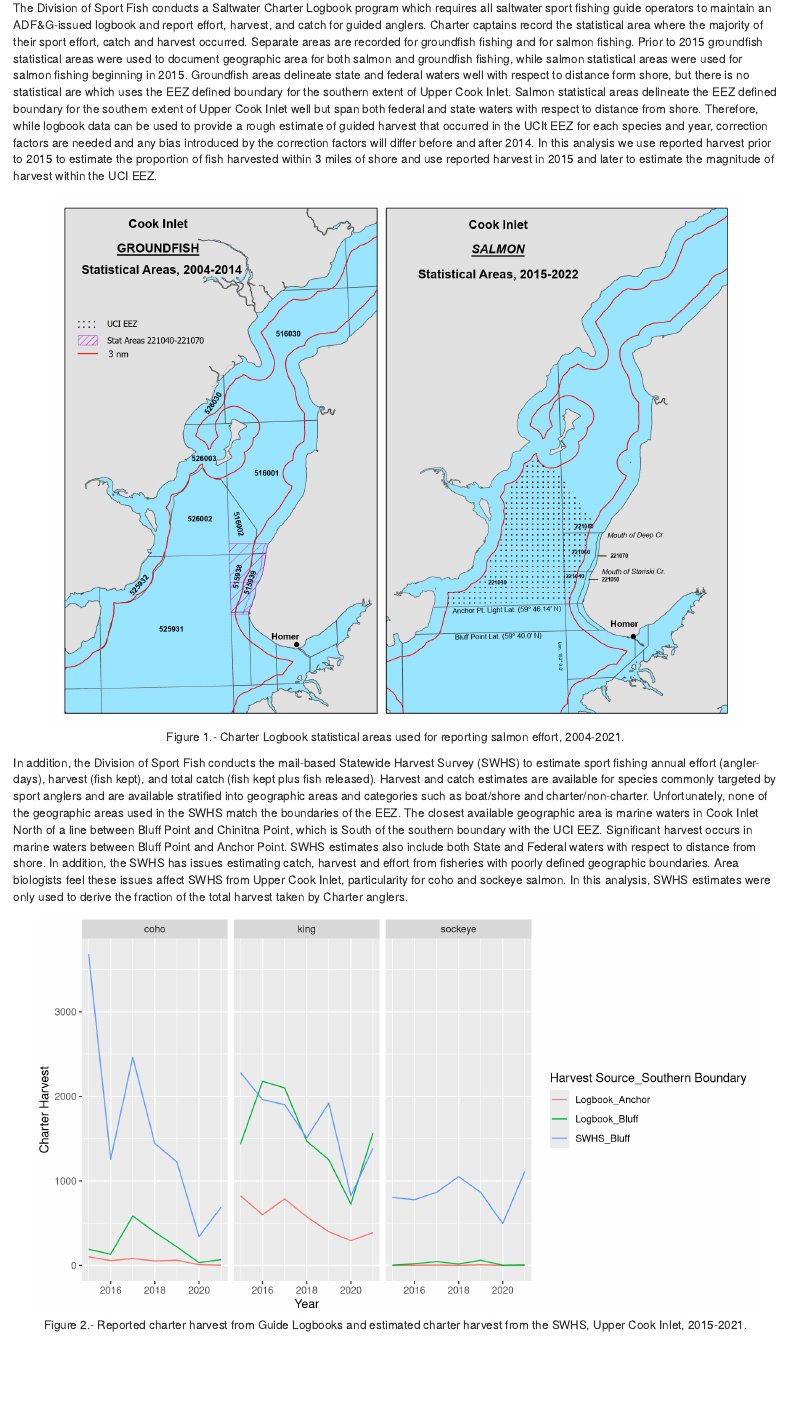
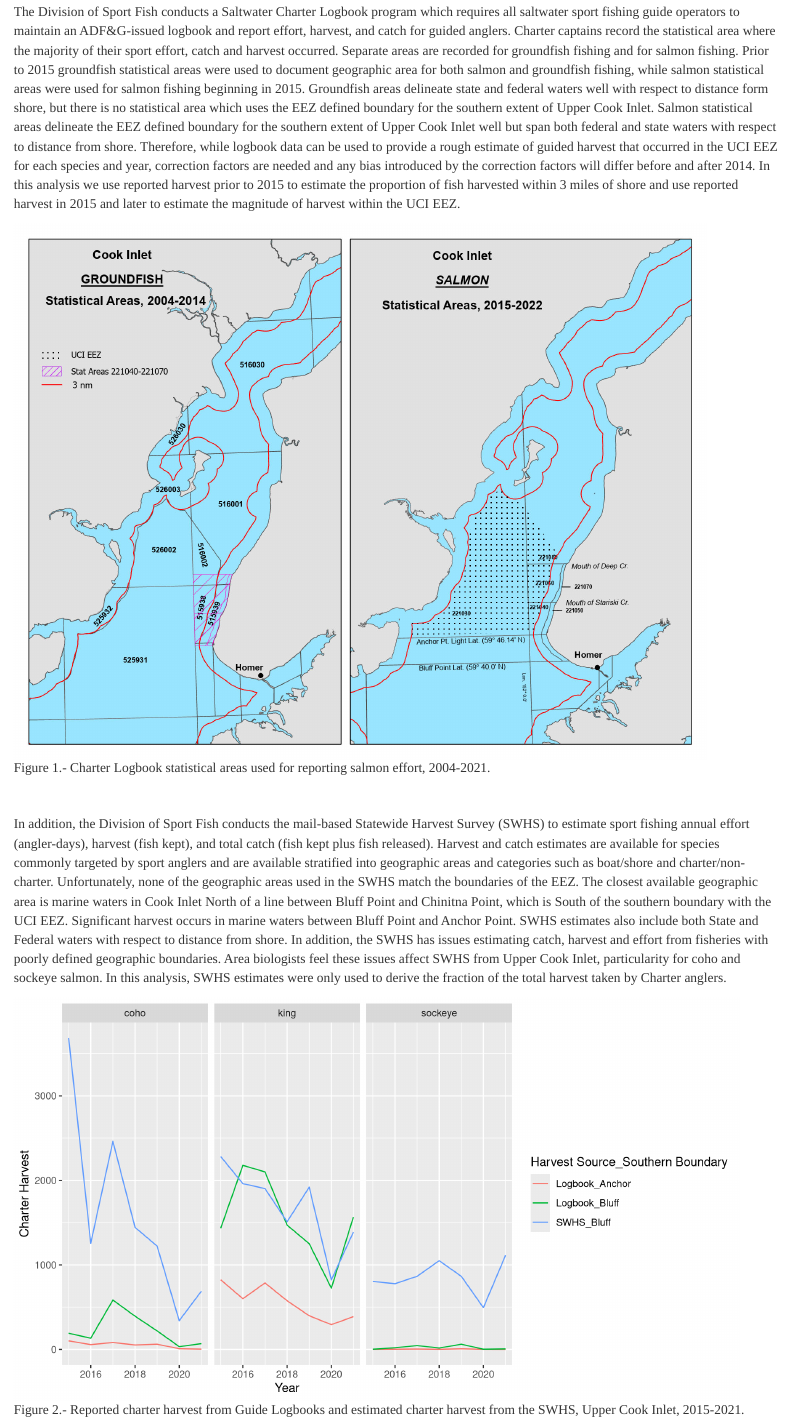
Before and after one commit to ADFG-DSF/UCI_EEZ, an R Markdown document (EEZ_salmon harvest.Rmd): the page in a window 1100 px wide, from 280 px down before the commit and from 330 px down after it, so that both start at the same text. Rendered offline with R 4.5, knitr and Pandoc, with nearby package versions.

Commit message:
typos and format change

````diff
--- a/EEZ_salmon harvest.Rmd
+++ b/EEZ_salmon harvest.Rmd
@@ -2,10 +2,12 @@
 title: "Upper Cook Inlet Exclusive Economic Zone Harvest"
 author: "Adam Reimer"
 date: "2023-1-23"
-output: html_document
+output:
+  html_document:
+      theme: readable
 ---
 ```{r, include = FALSE}
-knitr::opts_chunk$set(echo = FALSE, message = FALSE, warning = FALSE, fig.cap = TRUE, fig.align = 'center')
+knitr::opts_chunk$set(echo = FALSE, message = FALSE, warning = FALSE, fig.cap = TRUE, fig.align = 'left')
 library(tidyverse)
 ###   Fish in salmon stat areas North of Anchor Point from logbook program   ###
 H_logbook0 <-
@@ -51,12 +53,13 @@ swhs_p <-
 ```
 # Upper Cook Inlet Exclusive Economic Zone (UCI EEZ) Harvest Estimates
 ## Available Data
-The Division of Sport Fish conducts a Saltwater Charter Logbook program which requires all saltwater sport fishing guide operators to maintain an ADF&G-issued logbook and report effort, harvest, and catch for guided anglers. Charter captains record the statistical area where the majority of their sport effort, catch and harvest occurred. Separate areas are recorded for groundfish fishing and for salmon fishing. Prior to 2015 groundfish statistical areas were used to document geographic area for both salmon and groundfish fishing, while salmon statistical areas were used for salmon fishing beginning in 2015. Groundfish areas delineate state and federal waters well with respect to distance form shore, but there is no statistical are which uses the EEZ defined boundary for the southern extent of Upper Cook Inlet. Salmon statistical areas delineate the EEZ defined boundary for the southern extent of Upper Cook Inlet well but span both federal and state waters with respect to distance from shore.  Therefore, while logbook data can be used to provide a rough estimate of guided harvest that occurred in the UCIt EEZ for each species and year, correction factors are needed and any bias introduced by the correction factors will differ before and after 2014. In this analysis we use reported harvest prior to 2015 to estimate the proportion of fish harvested within 3 miles of shore and use reported harvest in 2015 and later to estimate the magnitude of harvest within the UCI EEZ.
+The Division of Sport Fish conducts a Saltwater Charter Logbook program which requires all saltwater sport fishing guide operators to maintain an ADF&G-issued logbook and report effort, harvest, and catch for guided anglers. Charter captains record the statistical area where the majority of their sport effort, catch and harvest occurred. Separate areas are recorded for groundfish fishing and for salmon fishing. Prior to 2015 groundfish statistical areas were used to document geographic area for both salmon and groundfish fishing, while salmon statistical areas were used for salmon fishing beginning in 2015. Groundfish areas delineate state and federal waters well with respect to distance form shore, but there is no statistical area which uses the EEZ defined boundary for the southern extent of Upper Cook Inlet. Salmon statistical areas delineate the EEZ defined boundary for the southern extent of Upper Cook Inlet well but span both federal and state waters with respect to distance from shore.  Therefore, while logbook data can be used to provide a rough estimate of guided harvest that occurred in the UCI EEZ for each species and year, correction factors are needed and any bias introduced by the correction factors will differ before and after 2014. In this analysis we use reported harvest prior to 2015 to estimate the proportion of fish harvested within 3 miles of shore and use reported harvest in 2015 and later to estimate the magnitude of harvest within the UCI EEZ.
 
 ```{r, fig.cap = "Figure 1.- Charter Logbook statistical areas used for reporting salmon effort, 2004-2021."}
 img1_path <- ".\\CookInlet_BottomFishEZZ.png"
 knitr::include_graphics(img1_path)
 ```
+<br />
 
 In addition, the Division of Sport Fish conducts the mail-based Statewide Harvest Survey (SWHS) to estimate sport fishing annual effort (angler-days), harvest (fish kept), and total catch (fish kept plus fish released). Harvest and catch estimates are available for species commonly targeted by sport anglers and are available stratified into geographic areas and categories such as boat/shore and charter/non-charter. Unfortunately, none of the geographic areas used in the SWHS match the boundaries of the EEZ. The closest available geographic area is marine waters in Cook Inlet North of a line between Bluff Point and Chinitna Point, which is South of the southern boundary with the UCI EEZ. Significant harvest occurs in marine waters between Bluff Point and Anchor Point. SWHS estimates also include both State and Federal waters with respect to distance from shore. In addition, the SWHS has issues estimating catch, harvest and effort from fisheries with poorly defined geographic boundaries. Area biologists feel these issues affect SWHS from Upper Cook Inlet, particularity for coho and sockeye salmon. In this analysis, SWHS estimates were only used to derive the fraction of the total harvest taken by Charter anglers.
 
@@ -86,9 +89,9 @@ swhs_p %>%
     ylab("Charter Harvest") +
     scale_color_discrete(name = "Harvest Source_Southern Boundary")
 ```
+<br />
 
 ## Methods
-
 Salmon statistical areas 221030, 221040, 221050, 221060, 221070, and 221080 are part of the UCI EEZ. For this analysis area 221030 was considered 100% Federal waters. While areas 221050 and 221070 were 100% within state waters and areas 221040, 221060 and 221080 overlapped the boundary between state and federal waters we combined harvest from all 5 statistical areas when apportioning harvest. Annual charter harvest in in the UCI EEZ for species $s$ during years $y$ ($H_{Csy}$) was estimated as:
 
 \begin{equation}
````
Also changed, not shown: EEZ_salmon-harvest.html, EEZ_salmon harvest.Rmd (3 more changed lines).
